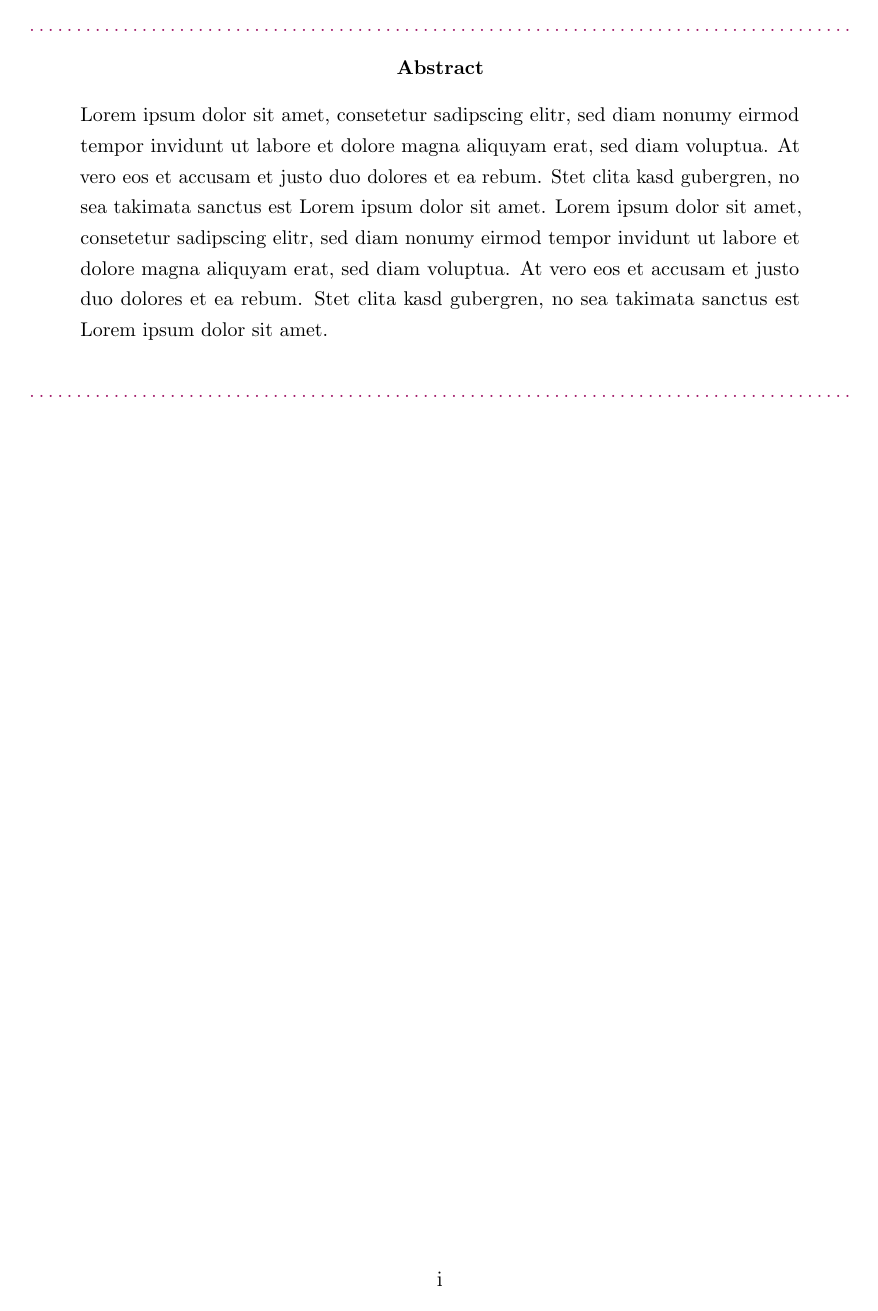
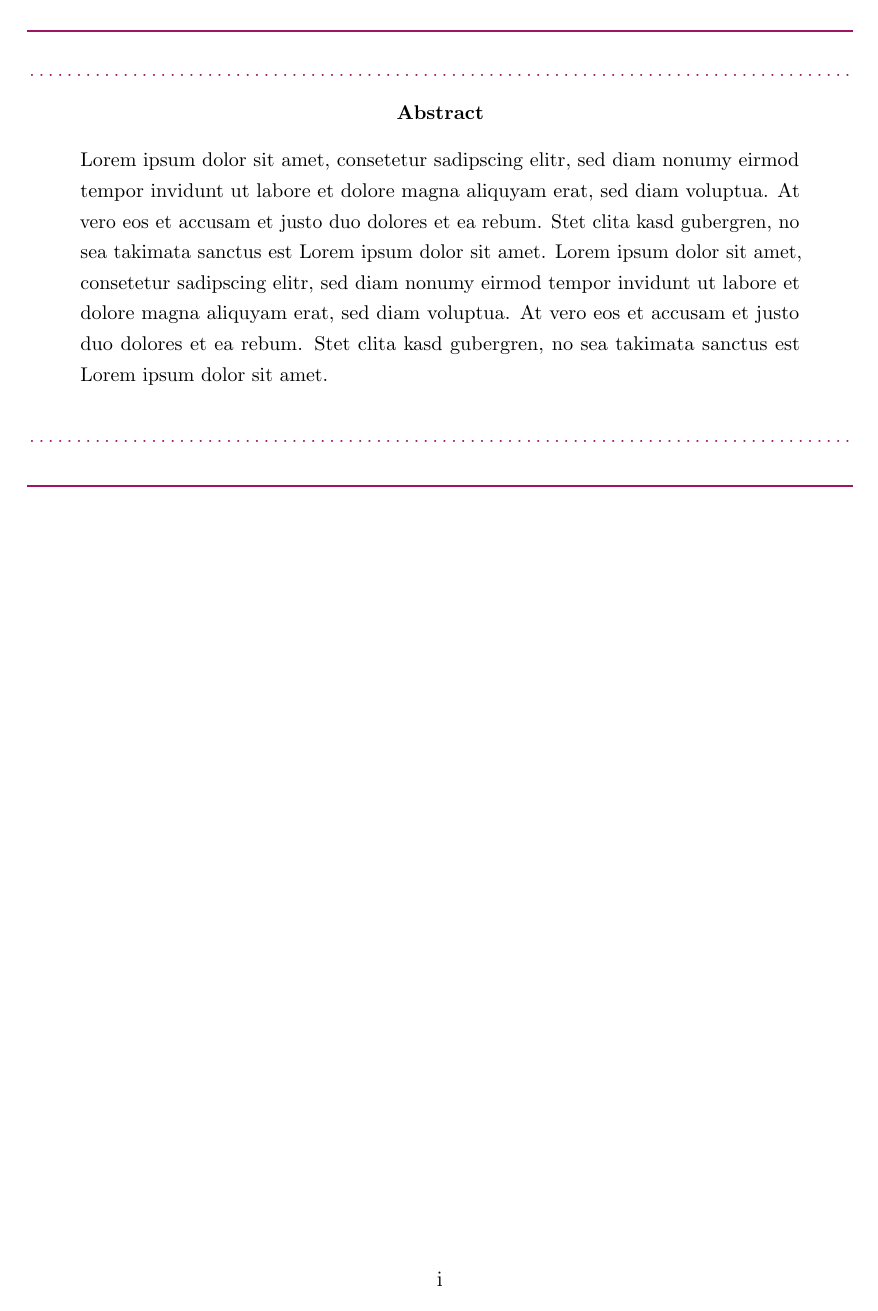
Before and after one commit to Pina-Cola/MasterThesis, a LaTeX thesis (MasterThesis.tex): page 2 of 10. Compiled offline with pdfLaTeX.

Commit message:
set up file and structure

```diff
--- a/MasterThesis.tex
+++ b/MasterThesis.tex
@@ -115,6 +115,10 @@
 %----------------------------------------
 % Position figures, etc.
 \usepackage{float}
+%----------------------------------------
+% Lines and dotted lines
+\usepackage{dashrule}
+\usepackage{tikz}
 
 
 %----------------------------------------------------------------------------
```
Also changed, not shown: MasterThesis.tex (8 more changed lines).
